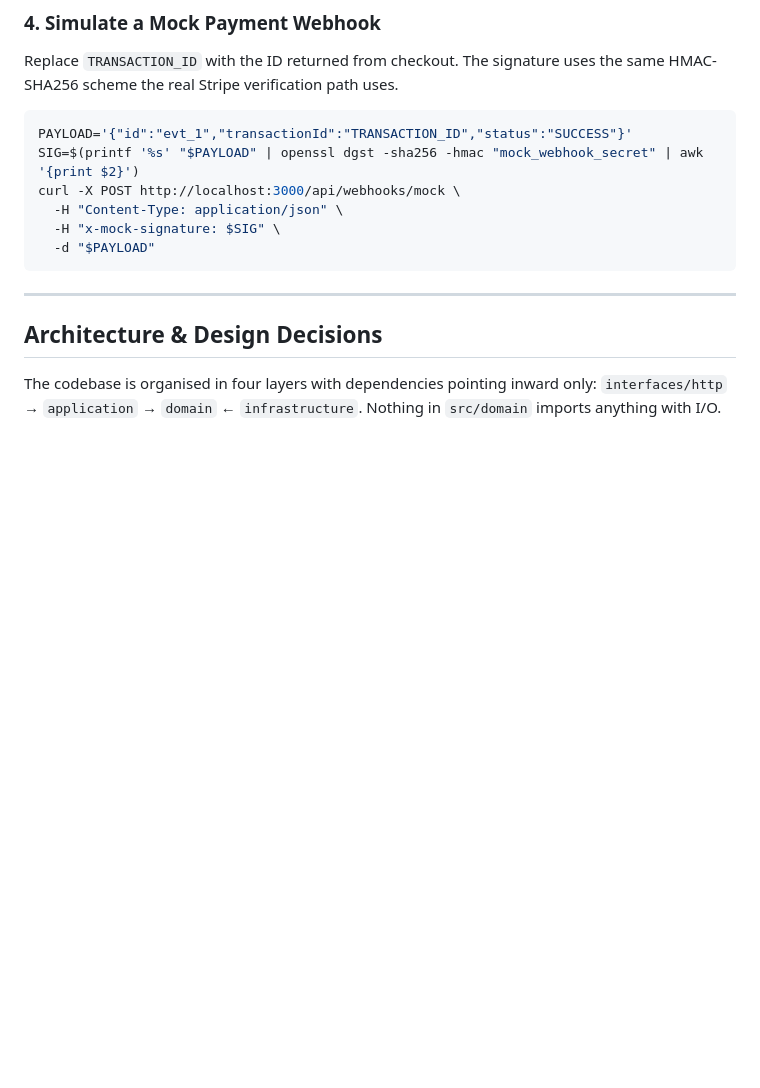
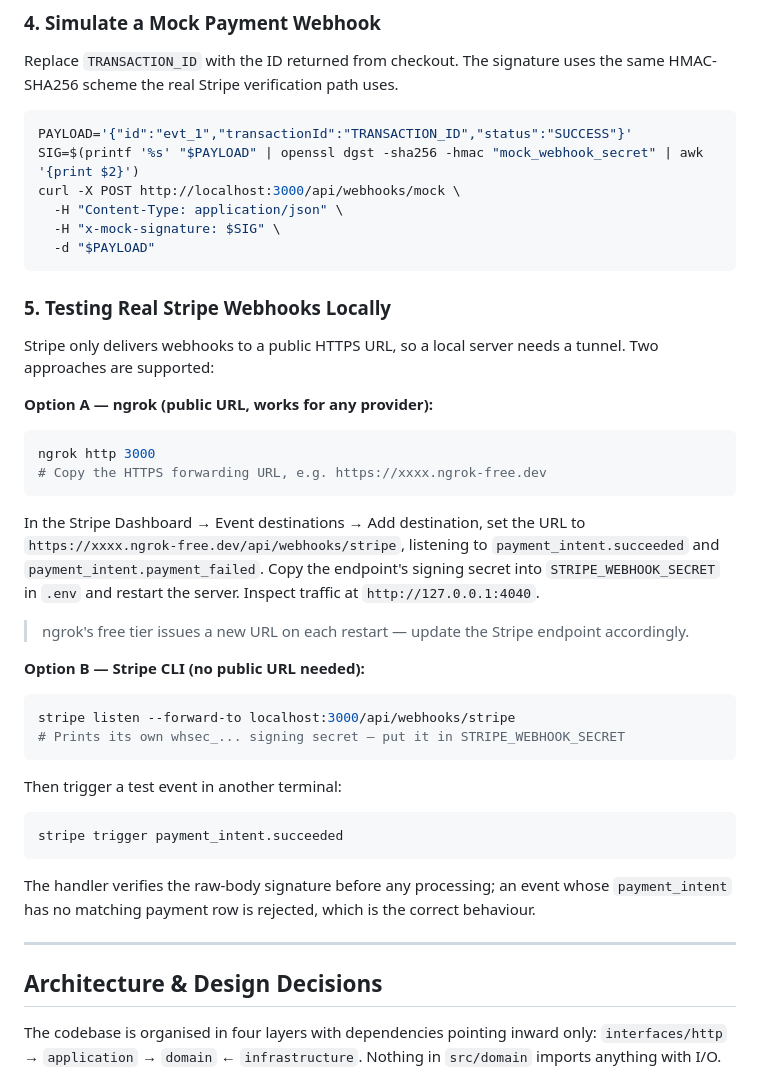
Before and after one commit to HasibAlTahsin/ecommerce-backend, a Markdown page: README.md, the part around the change. GitHub-like rendering; blank space fills up the shorter version.

Commit message:
docs: add ngrok and Stripe CLI webhook testing guide

````diff
--- a/README.md
+++ b/README.md
@@ -171,6 +171,34 @@ curl -X POST http://localhost:3000/api/webhooks/mock \
   -d "$PAYLOAD"
 ```
 
+### 5. Testing Real Stripe Webhooks Locally
+Stripe only delivers webhooks to a public HTTPS URL, so a local server needs a tunnel. Two approaches are supported:
+
+**Option A — ngrok (public URL, works for any provider):**
+```bash
+ngrok http 3000
+# Copy the HTTPS forwarding URL, e.g. https://xxxx.ngrok-free.dev
+```
+In the Stripe Dashboard → Event destinations → Add destination, set the URL to
+`https://xxxx.ngrok-free.dev/api/webhooks/stripe`, listening to `payment_intent.succeeded`
+and `payment_intent.payment_failed`. Copy the endpoint's signing secret into
+`STRIPE_WEBHOOK_SECRET` in `.env` and restart the server. Inspect traffic at
+`http://127.0.0.1:4040`.
+
+> ngrok's free tier issues a new URL on each restart — update the Stripe endpoint accordingly.
+
+**Option B — Stripe CLI (no public URL needed):**
+```bash
+stripe listen --forward-to localhost:3000/api/webhooks/stripe
+# Prints its own whsec_... signing secret — put it in STRIPE_WEBHOOK_SECRET
+```
+Then trigger a test event in another terminal:
+```bash
+stripe trigger payment_intent.succeeded
+```
+The handler verifies the raw-body signature before any processing; an event whose
+`payment_intent` has no matching payment row is rejected, which is the correct behaviour.
+
 ---
 
 ## Architecture & Design Decisions
````
